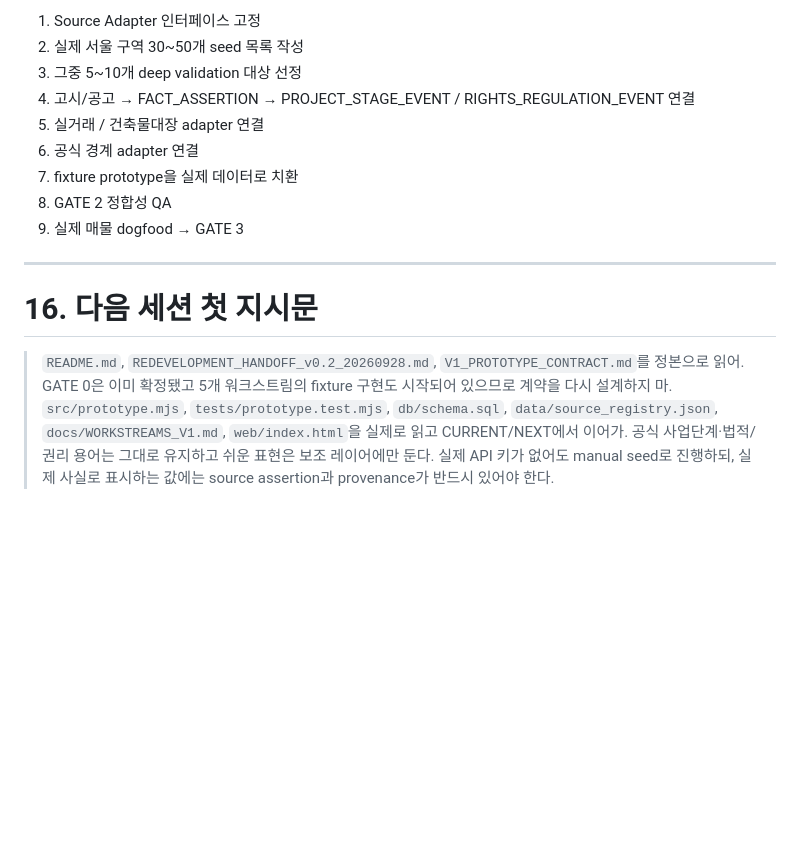
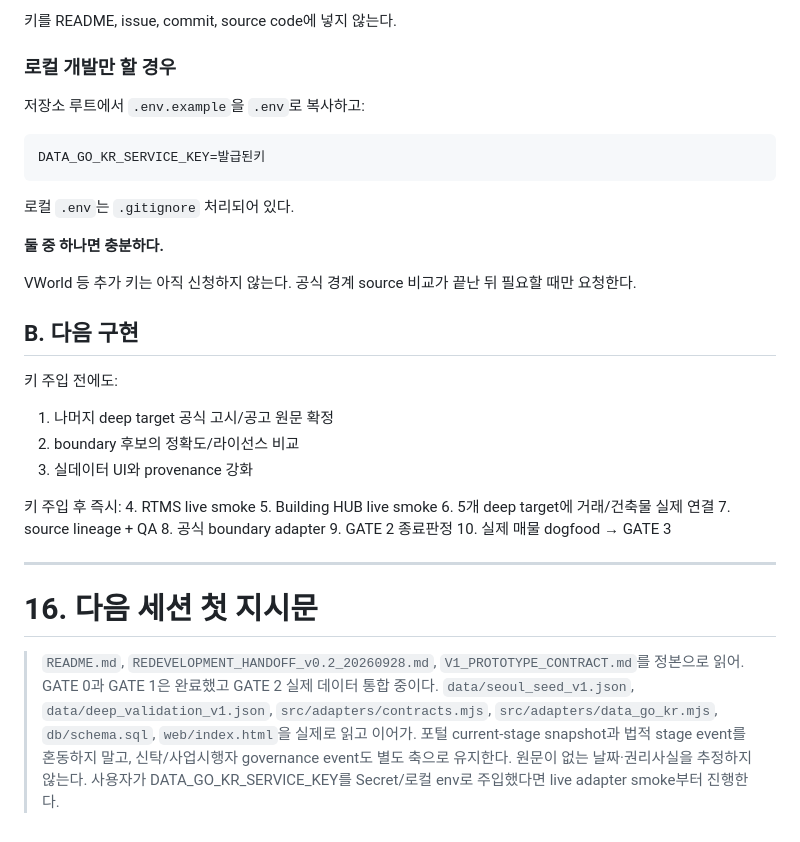
Before and after one commit to noru358/budong, a Markdown page: REDEVELOPMENT_HANDOFF_v0.2_20260928.md, the part around one of its changes. Rendered like a GitHub page; blank space fills up the shorter version.

````diff
--- a/REDEVELOPMENT_HANDOFF_v0.2_20260928.md
+++ b/REDEVELOPMENT_HANDOFF_v0.2_20260928.md
@@ -618,16 +621,38 @@ flowchart TD
 
-1. Source Adapter 인터페이스 고정
-2. 실제 서울 구역 30~50개 seed 목록 작성
-3. 그중 5~10개 deep validation 대상 선정
-4. 고시/공고 → FACT_ASSERTION → PROJECT_STAGE_EVENT / RIGHTS_REGULATION_EVENT 연결
-5. 실거래 / 건축물대장 adapter 연결
-6. 공식 경계 adapter 연결
-7. fixture prototype을 실제 데이터로 치환
-8. GATE 2 정합성 QA
-9. 실제 매물 dogfood → GATE 3
+키를 README, issue, commit, source code에 넣지 않는다.
+
+### 로컬 개발만 할 경우
+
+저장소 루트에서 `.env.example`을 `.env`로 복사하고:
+
+```text
+DATA_GO_KR_SERVICE_KEY=발급된키
+```
+
+로컬 `.env`는 `.gitignore` 처리되어 있다.
+
+**둘 중 하나면 충분하다.**
+
+VWorld 등 추가 키는 아직 신청하지 않는다. 공식 경계 source 비교가 끝난 뒤 필요할 때만 요청한다.
+
+## B. 다음 구현
+
+키 주입 전에도:
+1. 나머지 deep target 공식 고시/공고 원문 확정
+2. boundary 후보의 정확도/라이선스 비교
+3. 실데이터 UI와 provenance 강화
+
+키 주입 후 즉시:
+4. RTMS live smoke
+5. Building HUB live smoke
+6. 5개 deep target에 거래/건축물 실제 연결
+7. source lineage + QA
+8. 공식 boundary adapter
+9. GATE 2 종료판정
+10. 실제 매물 dogfood → GATE 3
 
 ---
 
 # 16. 다음 세션 첫 지시문
 
-> `README.md`, `REDEVELOPMENT_HANDOFF_v0.2_20260928.md`, `V1_PROTOTYPE_CONTRACT.md`를 정본으로 읽어. GATE 0은 이미 확정됐고 5개 워크스트림의 fixture 구현도 시작되어 있으므로 계약을 다시 설계하지 마. `src/prototype.mjs`, `tests/prototype.test.mjs`, `db/schema.sql`, `data/source_registry.json`, `docs/WORKSTREAMS_V1.md`, `web/index.html`을 실제로 읽고 CURRENT/NEXT에서 이어가. 공식 사업단계·법적/권리 용어는 그대로 유지하고 쉬운 표현은 보조 레이어에만 둔다. 실제 API 키가 없어도 manual seed로 진행하되, 실제 사실로 표시하는 값에는 source assertion과 provenance가 반드시 있어야 한다.
+> `README.md`, `REDEVELOPMENT_HANDOFF_v0.2_20260928.md`, `V1_PROTOTYPE_CONTRACT.md`를 정본으로 읽어. GATE 0과 GATE 1은 완료했고 GATE 2 실제 데이터 통합 중이다. `data/seoul_seed_v1.json`, `data/deep_validation_v1.json`, `src/adapters/contracts.mjs`, `src/adapters/data_go_kr.mjs`, `db/schema.sql`, `web/index.html`을 실제로 읽고 이어가. 포털 current-stage snapshot과 법적 stage event를 혼동하지 말고, 신탁/사업시행자 governance event도 별도 축으로 유지한다. 원문이 없는 날짜·권리사실을 추정하지 않는다. 사용자가 DATA_GO_KR_SERVICE_KEY를 Secret/로컬 env로 주입했다면 live adapter smoke부터 진행한다.
````
Also changed, not shown: other parts of REDEVELOPMENT_HANDOFF_v0.2_20260928.md (+51 -48 lines).
